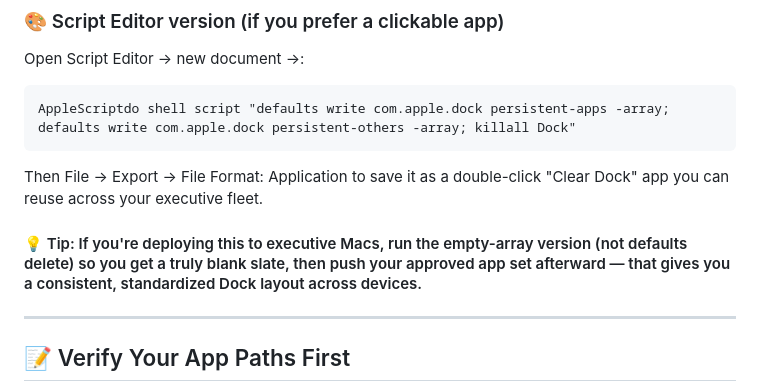
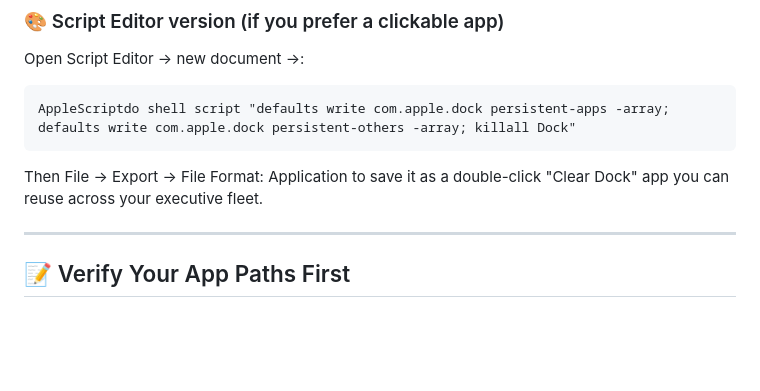
Before and after one commit to ulyweb/it, a Markdown page: sys-maint/macOS-Scripts/readme.md, the part around the change. GitHub-like rendering; blank space fills up the shorter version.

`````diff
--- a/sys-maint/macOS-Scripts/readme.md
+++ b/sys-maint/macOS-Scripts/readme.md
@@ -22,8 +22,6 @@ AppleScriptdo shell script "defaults write com.apple.dock persistent-apps -array
 ````
 
 Then File → Export → File Format: Application to save it as a double-click "Clear Dock" app you can reuse across your executive fleet.
-
-#### 💡 Tip: If you're deploying this to executive Macs, run the empty-array version (not defaults delete) so you get a truly blank slate, then push your approved app set afterward — that gives you a consistent, standardized Dock layout across devices.
 
 
 
`````
